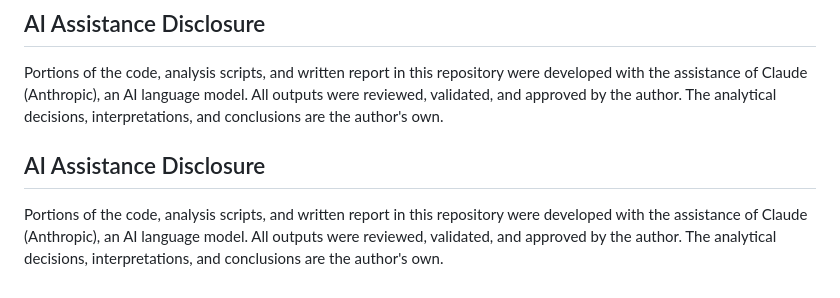
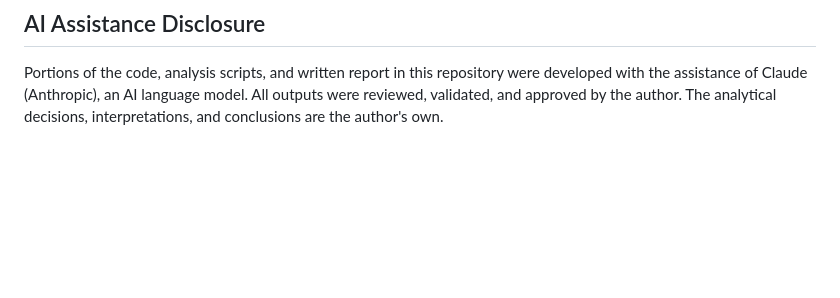
Before and after one commit to robert9283/egfr-amplicon-validation, a Markdown page: README.md, the part around the change. GitHub-like rendering; blank space fills up the shorter version.

Commit message:
Remove duplicate AI disclosure section from README
Co-Authored-By: Claude Sonnet 4.6 <noreply@anthropic.com>

```diff
--- a/README.md
+++ b/README.md
@@ -149,10 +149,3 @@ Portions of the code, analysis scripts, and written report in this repository we
 developed with the assistance of Claude (Anthropic), an AI language model. All outputs
 were reviewed, validated, and approved by the author. The analytical decisions,
 interpretations, and conclusions are the author's own.
-
-## AI Assistance Disclosure
-
-Portions of the code, analysis scripts, and written report in this repository were
-developed with the assistance of Claude (Anthropic), an AI language model. All outputs
-were reviewed, validated, and approved by the author. The analytical decisions,
-interpretations, and conclusions are the author's own.
```
